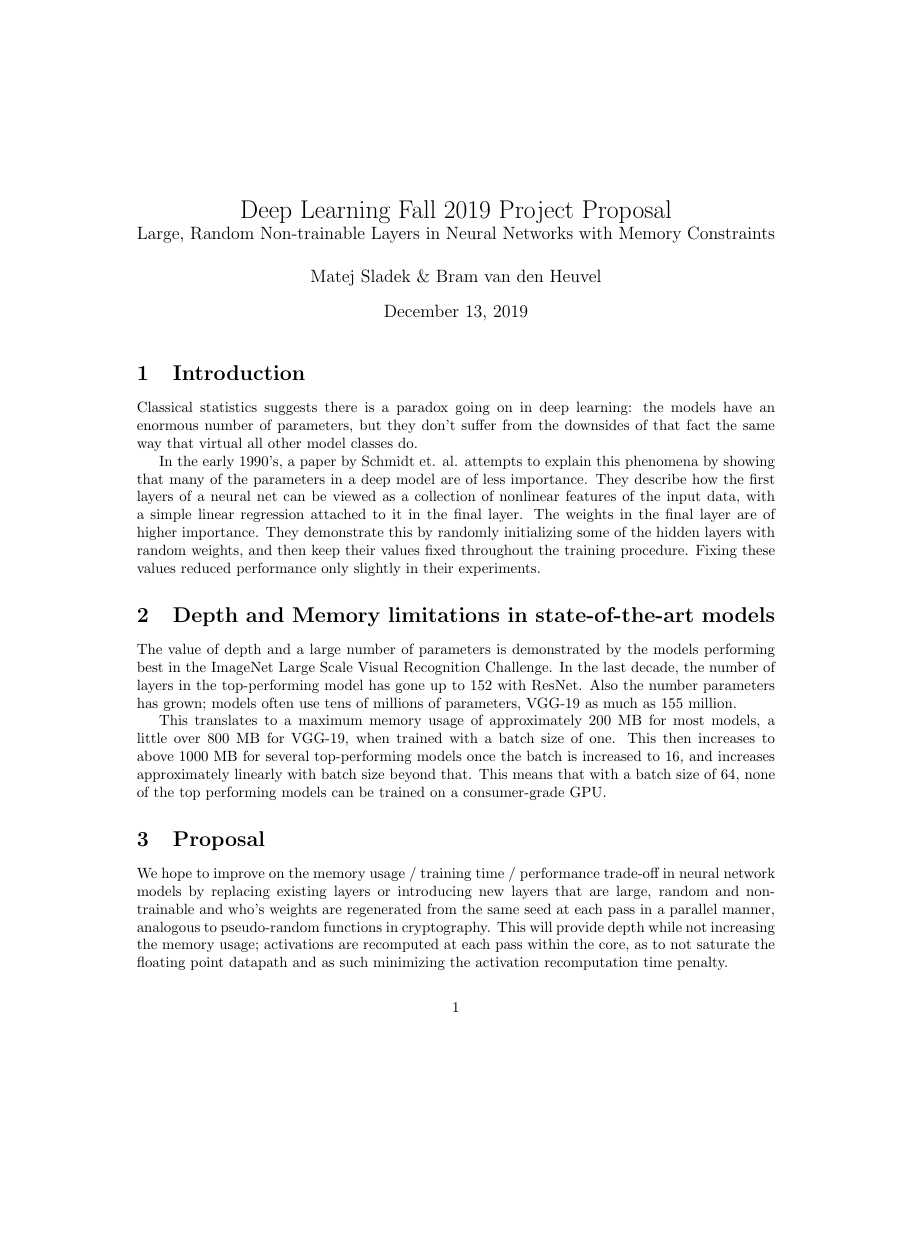
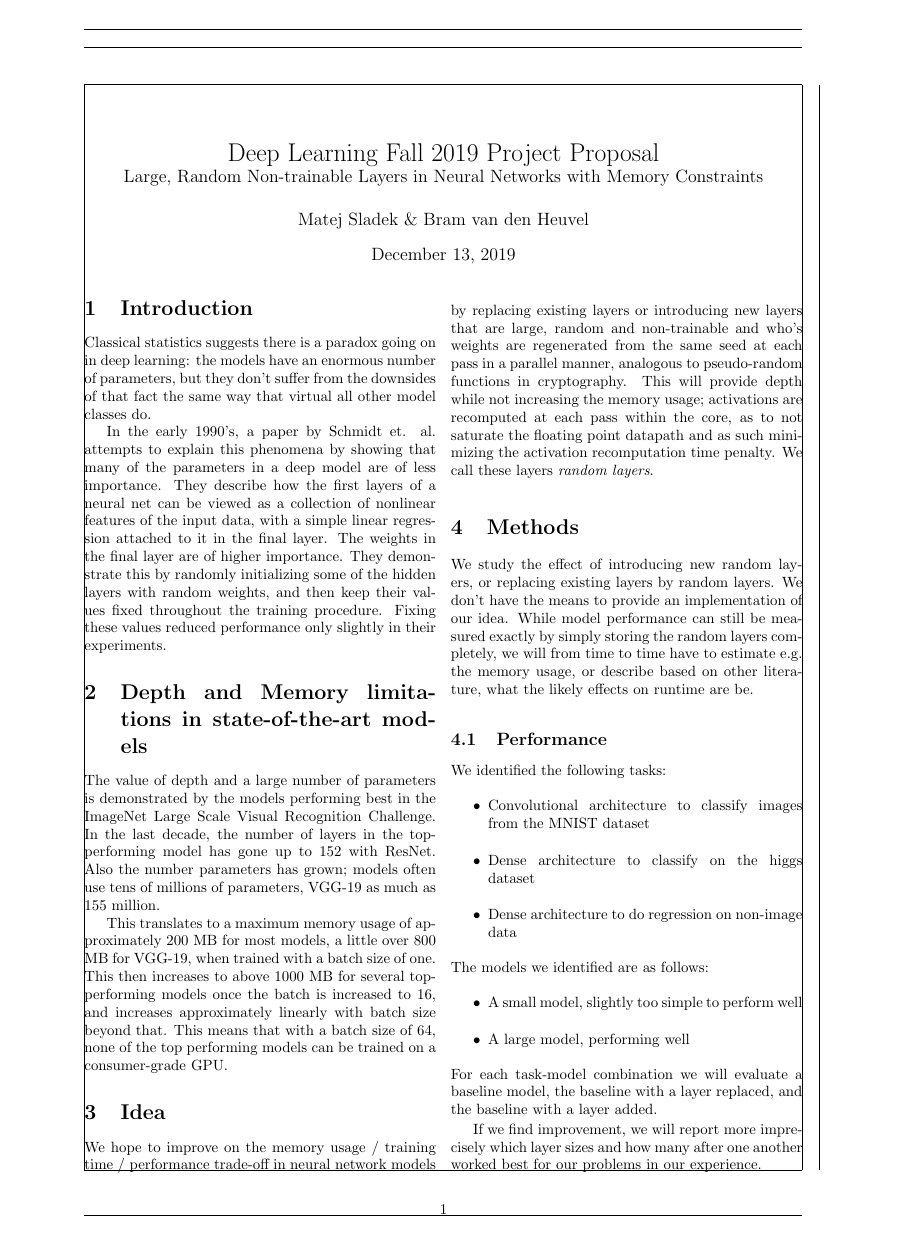
Before and after one commit to matejsladek/random_layers, a LaTeX document (documents/proposal/main.tex): the whole page before the commit and page 1 of 2 after it, the shorter picture padded with empty space. Compiled offline with pdfLaTeX.

Commit message:
Add methods to proposal

```diff
--- a/documents/proposal/main.tex
+++ b/documents/proposal/main.tex
@@ -1,12 +1,16 @@
 \documentclass[]{article}
 
-\usepackage{geometry}
+\usepackage[a4paper, margin=2cm, showframe]{geometry}
+\usepackage{multicol}
+% TODO: Remove import
 \usepackage{blindtext}
 
 %opening
 \title{Deep Learning Fall 2019 Project Proposal\\\large{Large, Random Non-trainable Layers in Neural Networks with Memory Constraints}}
 \author{Matej Sladek \& Bram van den Heuvel}
 
+\pagestyle{empty}
+
 \begin{document}
 \maketitle
 
@@ -21,5 +26,24 @@ The value of depth and a large number of parameters is demonstrated by the model
 
 	This translates to a maximum memory usage of approximately 200 MB for most models, a little over 800 MB for VGG-19, when trained with a batch size of one. This then increases to above 1000 MB for several top-performing models once the batch is increased to 16, and increases approximately linearly with batch size beyond that. This means that with a batch size of 64, none of the top performing models can be trained on a consumer-grade GPU.
 
-\section{Proposal}
-We hope to improve on the memory usage / training time / performance trade-off in neural network models by replacing existing layers or introducing new layers that are large, random and non-trainable and who's weights are regenerated from the same seed at each pass in a parallel manner, analogous to pseudo-random functions in cryptography. This will provide depth while not increasing the memory usage; activations are recomputed at each pass within the core, as to not saturate the floating point datapath and as such minimizing the activation recomputation time penalty.
+	\section{Idea}
+	We hope to improve on the memory usage / training time / performance trade-off in neural network models by replacing existing layers or introducing new layers that are large, random and non-trainable and who's weights are regenerated from the same seed at each pass in a parallel manner, analogous to pseudo-random functions in cryptography. This will provide depth while not increasing the memory usage; activations are recomputed at each pass within the core, as to not saturate the floating point datapath and as such minimizing the activation recomputation time penalty. We call these layers \emph{random layers}.
+
+	\section{Methods}
+	We study the effect of introducing new random layers, or replacing existing layers by random layers. We don't have the means to provide an implementation of our idea. While model performance can still be measured exactly by simply storing the random layers completely, we will from time to time have to estimate e.g. the memory usage, or describe based on other literature, what the likely effects on runtime are be.
+
+	\subsection{Performance}
+	We identified the following tasks:
+	\begin{itemize}
+		\item Convolutional architecture to classify images from the MNIST dataset
+		\item Dense architecture to classify on the higgs dataset
+		\item Dense architecture to do regression on non-image data % TODO: Add dataset, perhaps hospital?
+	\end{itemize}
+	The models we identified are as follows:
+	\begin{itemize}
+		\item A small model, slightly too simple to perform well
+		\item A large model, performing well
+	\end{itemize}
+	For each task-model combination we will evaluate a baseline model, the baseline with a layer replaced, and the baseline with a layer added.
+
+	If we find improvement, we will report more imprecisely which layer sizes and how many after one another worked best for our problems in our experience.
@@ -26,2 +56,3 @@ We hope to improve on the memory usage / training time / performance trade-off i
+\end{multicols}
 
 \end{document}
```
Also changed, not shown: documents/proposal/main.tex (7 more changed lines). Lines whose indentation alone changed are shown as unchanged.
